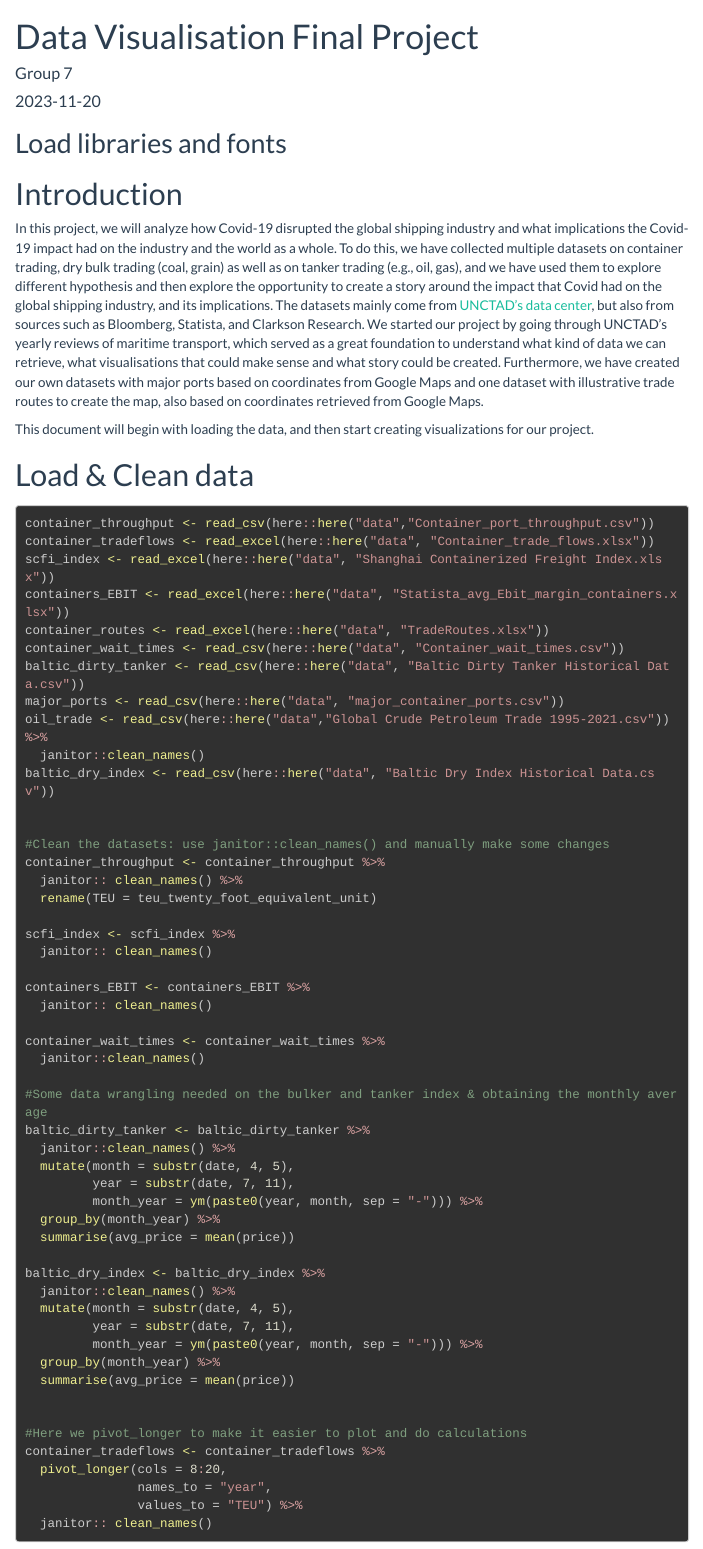
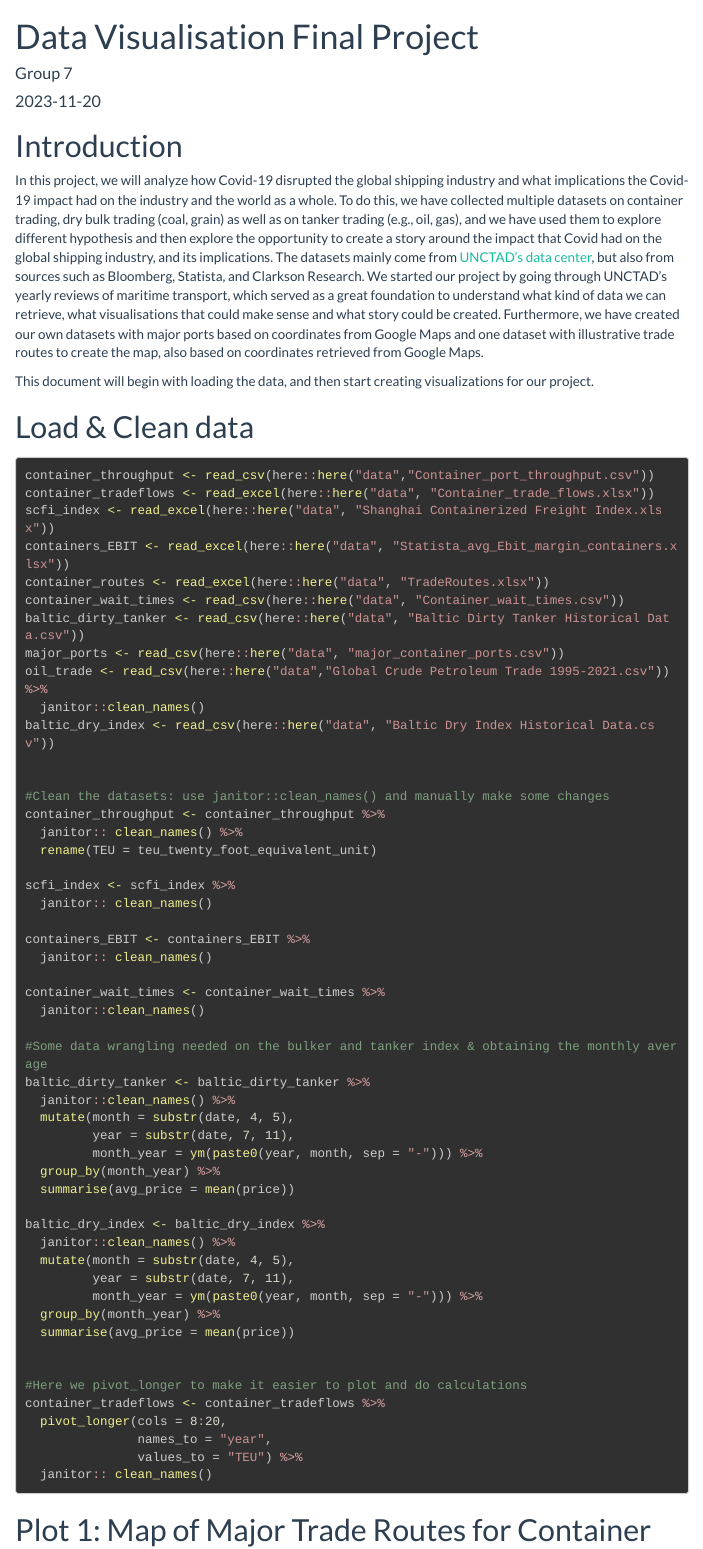
Before and after one commit to flindau/DataViz_FinalProject, an R Markdown document (code/Group7_FinalProject.Rmd): the page in a window 1100 px wide, from its top. Rendered offline with R 4.5, knitr and Pandoc, with nearby package versions; code that draws random numbers runs with fixed seeds of ours; some code elsewhere in the file could not run offline; menus at the side of the page are left out; long lines of code are wrapped; column names are cleaned by a stand-in for the janitor package; a web font asked for in the figures is replaced by an installed one.

Commit message:
Final Final Update Group7_FinalProject.Rmd

````diff
--- a/code/Group7_FinalProject.Rmd
+++ b/code/Group7_FinalProject.Rmd
@@ -15,8 +15,6 @@ output:
 ```{r setup, include=FALSE}
 knitr::opts_chunk$set(echo = TRUE)
 ```
-
-## Load libraries and fonts
 
 ```{r load libraries and fonts, warning = FALSE, message = FALSE, include = FALSE}
 library(tidyverse)
````
